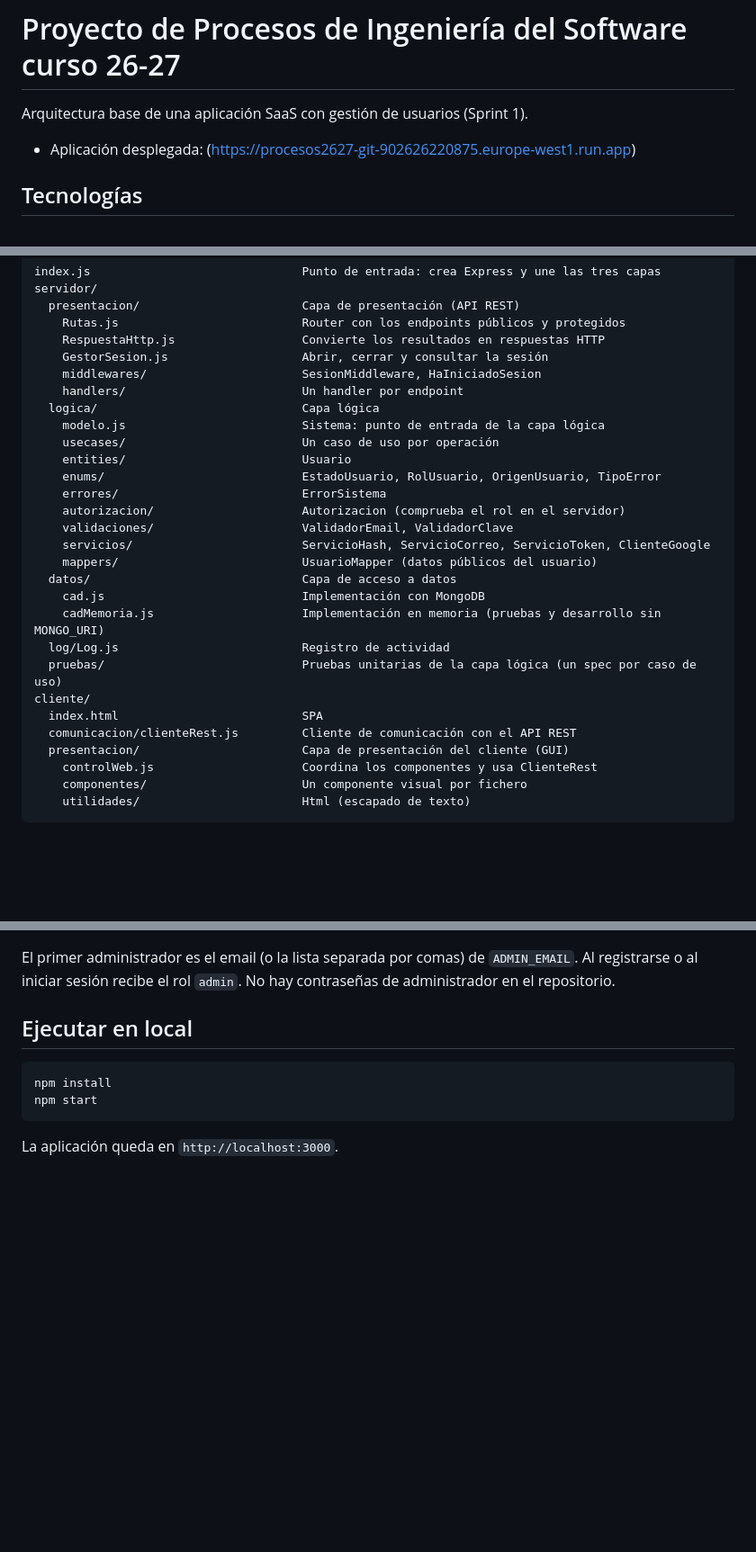
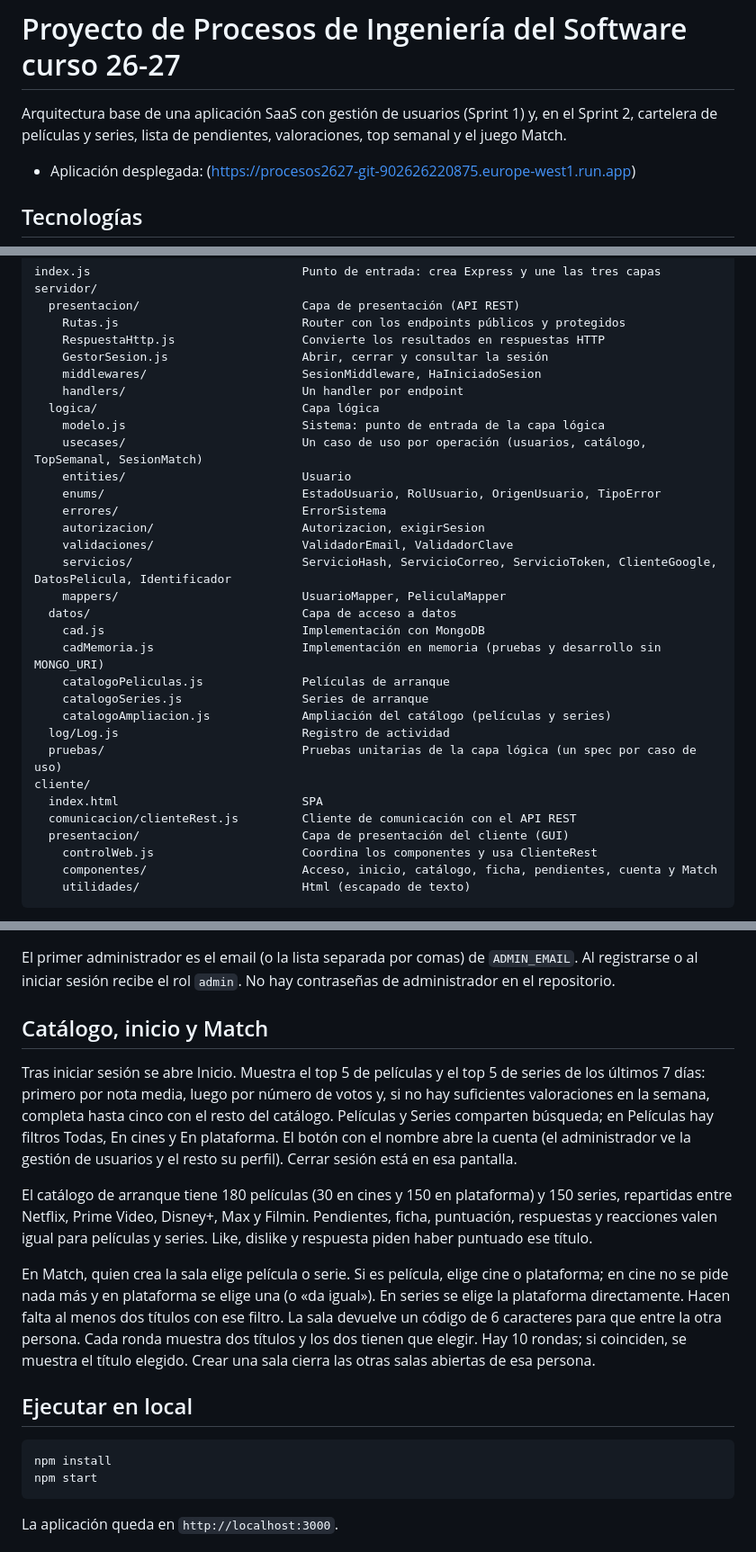
Before and after one commit to 777alvertooo/Procesos2627, a Markdown page: README.md, 3 parts joined by grey strips. Shown at 90% size. Drawn GitHub-style; blank space fills up the shorter version.

````diff
--- a/README.md
+++ b/README.md
@@ -1,6 +1,6 @@
 # Proyecto de Procesos de Ingeniería del Software curso 26-27
 
-Arquitectura base de una aplicación SaaS con gestión de usuarios (Sprint 1).
+Arquitectura base de una aplicación SaaS con gestión de usuarios (Sprint 1) y, en el Sprint 2, cartelera de películas y series, lista de pendientes, valoraciones, top semanal y el juego Match.
 
 - Aplicación desplegada: (https://procesos2627-git-902626220875.europe-west1.run.app)
 
@@ -34,17 +34,20 @@ servidor/
     handlers/                         Un handler por endpoint
   logica/                             Capa lógica
     modelo.js                         Sistema: punto de entrada de la capa lógica
-    usecases/                         Un caso de uso por operación
+    usecases/                         Un caso de uso por operación (usuarios, catálogo, TopSemanal, SesionMatch)
     entities/                         Usuario
     enums/                            EstadoUsuario, RolUsuario, OrigenUsuario, TipoError
     errores/                          ErrorSistema
-    autorizacion/                     Autorizacion (comprueba el rol en el servidor)
+    autorizacion/                     Autorizacion, exigirSesion
     validaciones/                     ValidadorEmail, ValidadorClave
-    servicios/                        ServicioHash, ServicioCorreo, ServicioToken, ClienteGoogle
-    mappers/                          UsuarioMapper (datos públicos del usuario)
+    servicios/                        ServicioHash, ServicioCorreo, ServicioToken, ClienteGoogle, DatosPelicula, Identificador
+    mappers/                          UsuarioMapper, PeliculaMapper
   datos/                              Capa de acceso a datos
     cad.js                            Implementación con MongoDB
     cadMemoria.js                     Implementación en memoria (pruebas y desarrollo sin MONGO_URI)
+    catalogoPeliculas.js              Películas de arranque
+    catalogoSeries.js                 Series de arranque
+    catalogoAmpliacion.js             Ampliación del catálogo (películas y series)
   log/Log.js                          Registro de actividad
   pruebas/                            Pruebas unitarias de la capa lógica (un spec por caso de uso)
 cliente/
@@ -52,7 +55,7 @@ cliente/
   comunicacion/clienteRest.js         Cliente de comunicación con el API REST
   presentacion/                       Capa de presentación del cliente (GUI)
     controlWeb.js                     Coordina los componentes y usa ClienteRest
-    componentes/                      Un componente visual por fichero
+    componentes/                      Acceso, inicio, catálogo, ficha, pendientes, cuenta y Match
     utilidades/                       Html (escapado de texto)
 ```
 
@@ -84,5 +105,13 @@ Las rutas con sesión responden `401` si no hay una sesión válida. Si el usuar
 
 El primer administrador es el email (o la lista separada por comas) de `ADMIN_EMAIL`. Al registrarse o al iniciar sesión recibe el rol `admin`. No hay contraseñas de administrador en el repositorio.
+
+## Catálogo, inicio y Match
+
+Tras iniciar sesión se abre Inicio. Muestra el top 5 de películas y el top 5 de series de los últimos 7 días: primero por nota media, luego por número de votos y, si no hay suficientes valoraciones en la semana, completa hasta cinco con el resto del catálogo. Películas y Series comparten búsqueda; en Películas hay filtros Todas, En cines y En plataforma. El botón con el nombre abre la cuenta (el administrador ve la gestión de usuarios y el resto su perfil). Cerrar sesión está en esa pantalla.
+
+El catálogo de arranque tiene 180 películas (30 en cines y 150 en plataforma) y 150 series, repartidas entre Netflix, Prime Video, Disney+, Max y Filmin. Pendientes, ficha, puntuación, respuestas y reacciones valen igual para películas y series. Like, dislike y respuesta piden haber puntuado ese título.
+
+En Match, quien crea la sala elige película o serie. Si es película, elige cine o plataforma; en cine no se pide nada más y en plataforma se elige una (o «da igual»). En series se elige la plataforma directamente. Hacen falta al menos dos títulos con ese filtro. La sala devuelve un código de 6 caracteres para que entre la otra persona. Cada ronda muestra dos títulos y los dos tienen que elegir. Hay 10 rondas; si coinciden, se muestra el título elegido. Crear una sala cierra las otras salas abiertas de esa persona.
 
 ## Ejecutar en local
 
````
Also changed, not shown: other parts of README.md (+19 -1 lines).
